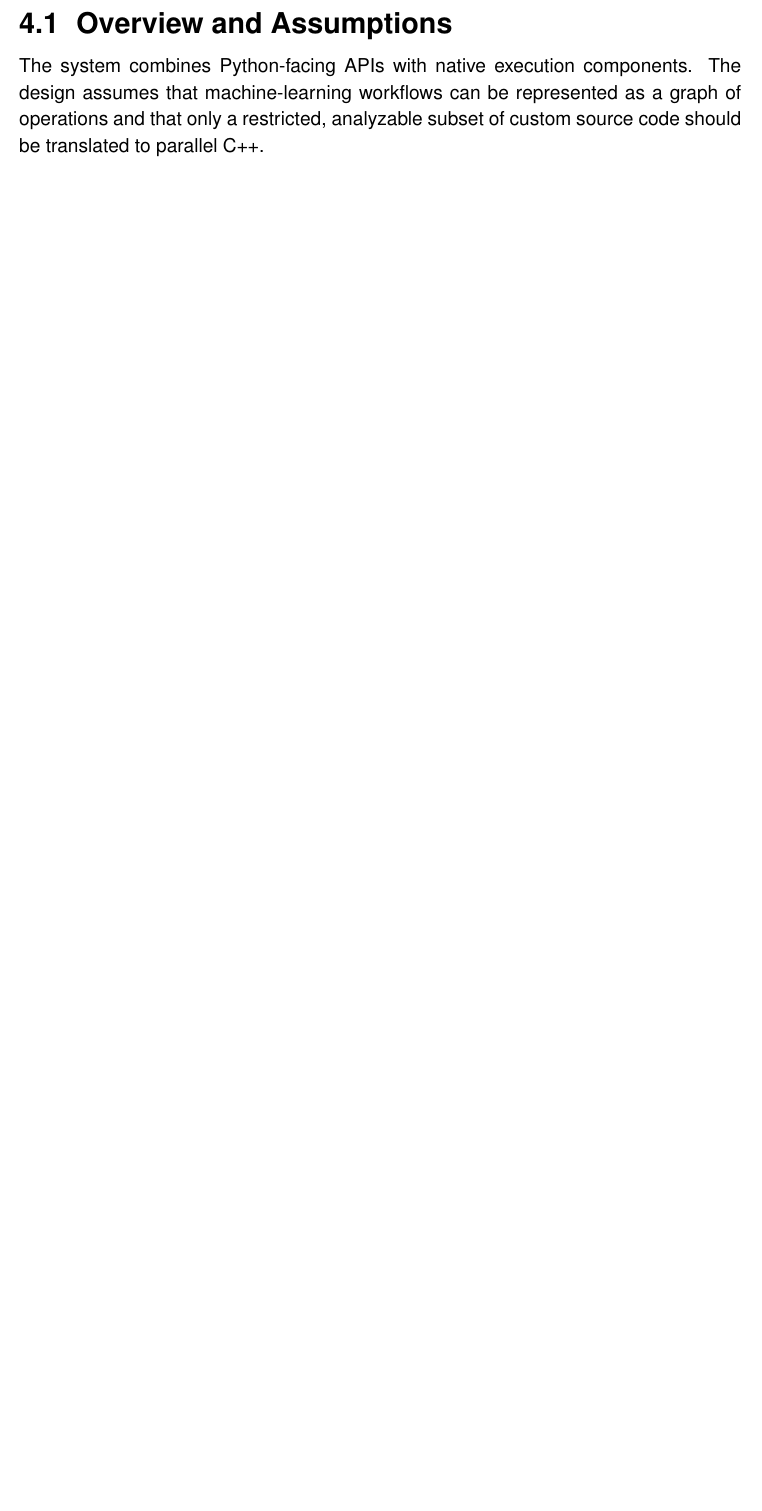
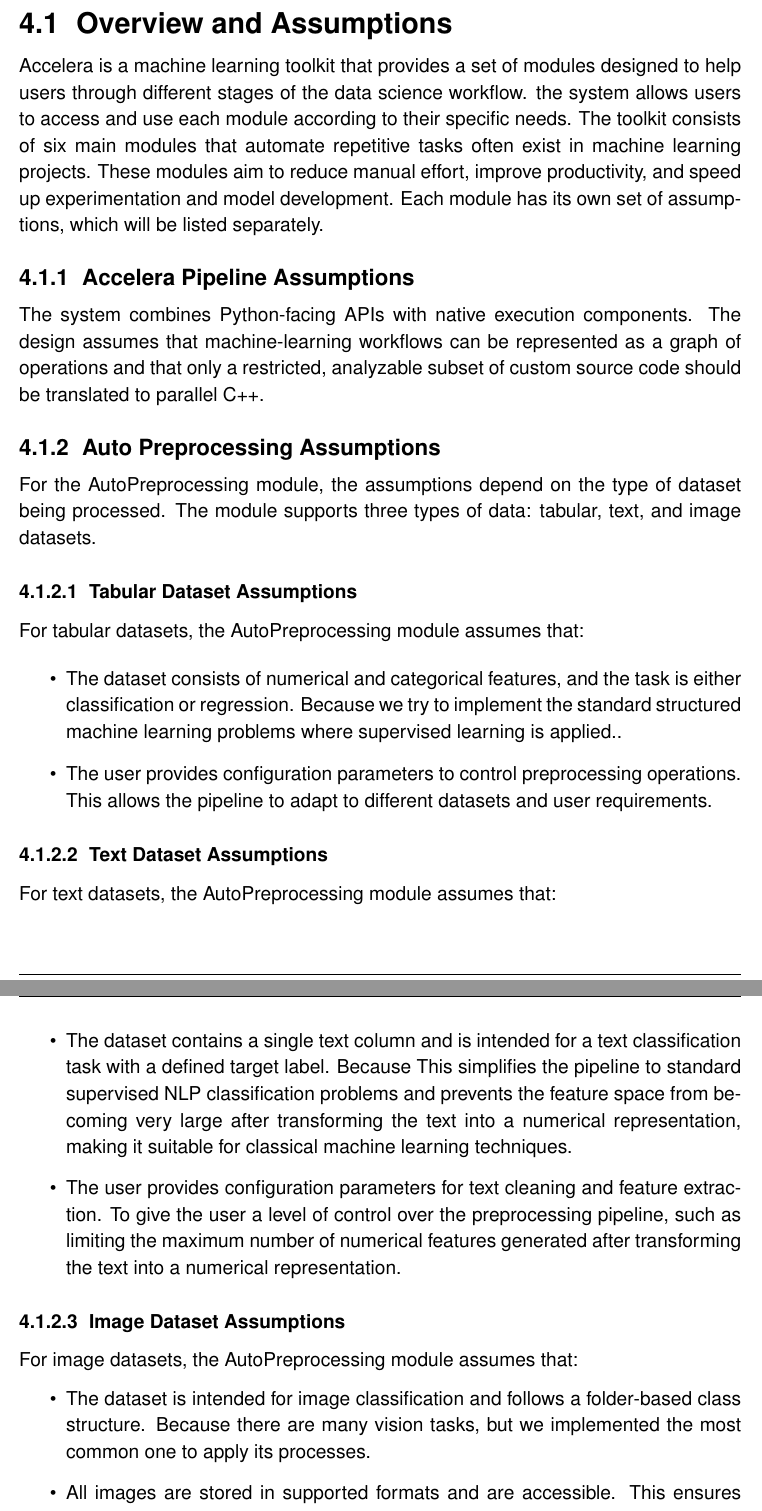
Before and after one commit to Mohamed-Ashraf273/accelera, a LaTeX thesis (docs/latex/gp_book.tex): part of page 16 of 63 before the commit and two parts of pages 16 and 17 of 66 after it, the two joined at a grey line, cut so that both start at the same text, the shorter picture padded with empty space. Compiled offline with pdfLaTeX.

Commit message:
overview

```diff
--- a/docs/latex/gp_book.tex
+++ b/docs/latex/gp_book.tex
@@ -279,8 +279,46 @@ retain the required development, user-guide, and feasibility-study sections.
 
 \chapter{System Design and Architecture}
 \section{Overview and Assumptions}
+Accelera is a machine learning toolkit that provides a set of modules designed to help users through different stages of the data science workflow. the system allows users to access and use each module according to their specific needs.
+The toolkit consists of six main modules that automate repetitive tasks often exist in machine learning projects. These modules aim to reduce manual effort, improve productivity, and speed up experimentation and model development.
+Each module has its own set of assumptions, which will be listed separately.
+\subsection{Accelera Pipeline Assumptions}
 The system combines Python-facing APIs with native execution components. The
 design assumes that machine-learning workflows can be represented as a graph
 of operations and that only a restricted, analyzable subset of custom source
 code should be translated to parallel C++.
+\subsection{Auto Preprocessing Assumptions}
 
+For the AutoPreprocessing module, the assumptions depend on the type of dataset being processed. The module supports three types of data: tabular, text, and image datasets.
+
+\subsubsection{Tabular Dataset Assumptions}
+
+For tabular datasets, the AutoPreprocessing module assumes that:
+
+\begin{itemize}
+\item The dataset consists of numerical and categorical features, and the task is either classification or regression.
+Because we try to implement the standard structured machine learning problems where supervised learning is applied..
+\item The user provides configuration parameters to control preprocessing operations.
+This allows the pipeline to adapt to different datasets and user requirements.
+\end{itemize}
+\subsubsection{Text Dataset Assumptions}
+
+For text datasets, the AutoPreprocessing module assumes that:
+
+\begin{itemize}
+\item The dataset contains a single text column and is intended for a text classification task with a defined target label.
+Because This simplifies the pipeline to standard supervised NLP classification problems and prevents the feature space from becoming very large after transforming the text into a numerical representation, making it suitable for classical machine learning techniques.
+\item The user provides configuration parameters for text cleaning and feature extraction.
+To give the user a level of control over the preprocessing pipeline, such as limiting the maximum number of numerical features generated after transforming the text into a numerical representation.
+\end{itemize}
+
+\subsubsection{Image Dataset Assumptions}
+
+For image datasets, the AutoPreprocessing module assumes that:
+\begin{itemize}
+
+\item The dataset is intended for image classification and follows a folder-based class structure.
+Because there are many vision tasks, but we implemented the most common one to apply its processes.
+
+\item All images are stored in supported formats and are accessible.
+This ensures compatibility with image loading and preprocessing libraries.
```
Also changed, not shown: docs/latex/gp_book.pdf, docs/latex/gp_book.tex (50 more changed lines), 1 other file.
